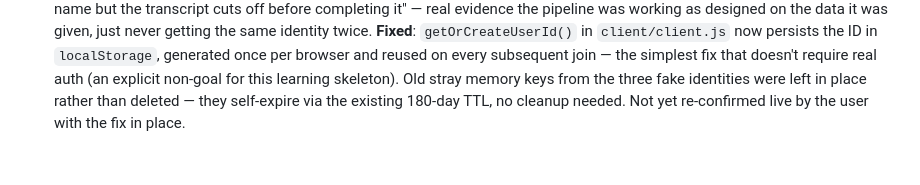
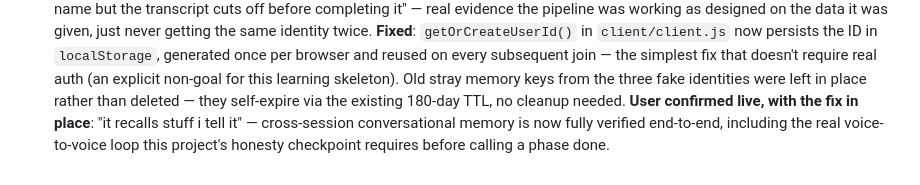
Before and after one commit to Mephistopheles9631/livekit-voice-skeleton, a Markdown page: PROJECT_SPEC.md, the part around the change. Drawn GitHub-style.

Commit message:
Record live user confirmation that conversational memory recall works
User tested the userId-persistence fix (ede4ba5) directly: "it recalls
stuff i tell it." Closes out the one remaining unverified claim from
Phase 5's memory work — the full voice-to-voice loop, not just the
Anthropic-API-level verification done earlier.

Co-Authored-By: Claude Sonnet 5 <noreply@anthropic.com>

```diff
--- a/PROJECT_SPEC.md
+++ b/PROJECT_SPEC.md
@@ -443,5 +443,8 @@ just the final code.
   fix that doesn't require real auth (an explicit non-goal for this
   learning skeleton). Old stray memory keys from the three fake
   identities were left in place rather than deleted — they self-expire
-  via the existing 180-day TTL, no cleanup needed. Not yet re-confirmed
-  live by the user with the fix in place.
+  via the existing 180-day TTL, no cleanup needed. **User confirmed
+  live, with the fix in place**: "it recalls stuff i tell it" —
+  cross-session conversational memory is now fully verified end-to-end,
+  including the real voice-to-voice loop this project's honesty
+  checkpoint requires before calling a phase done.
```
